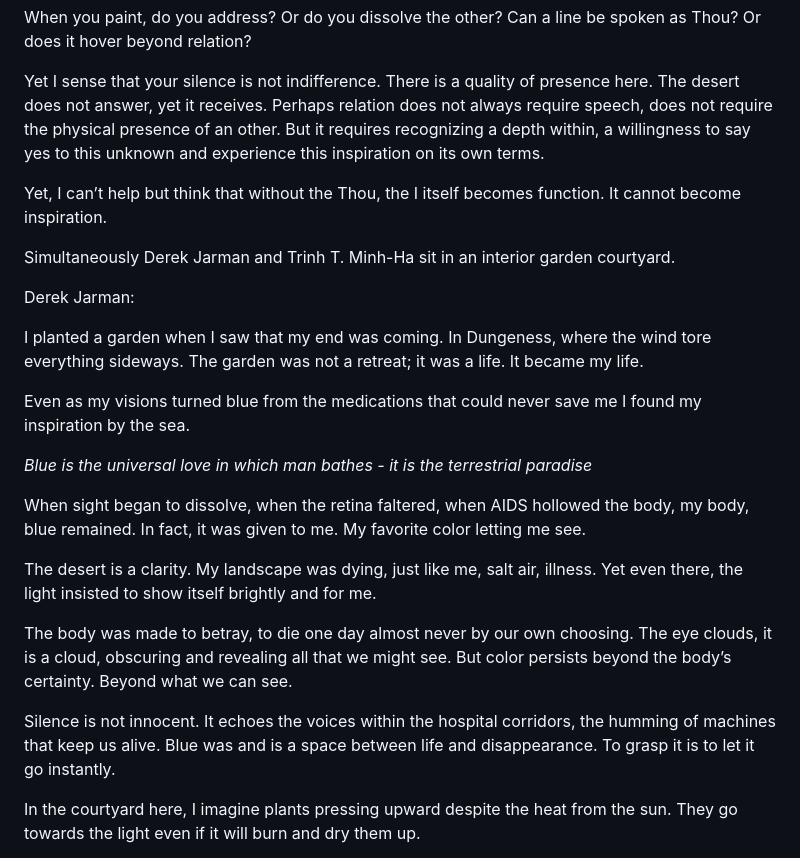
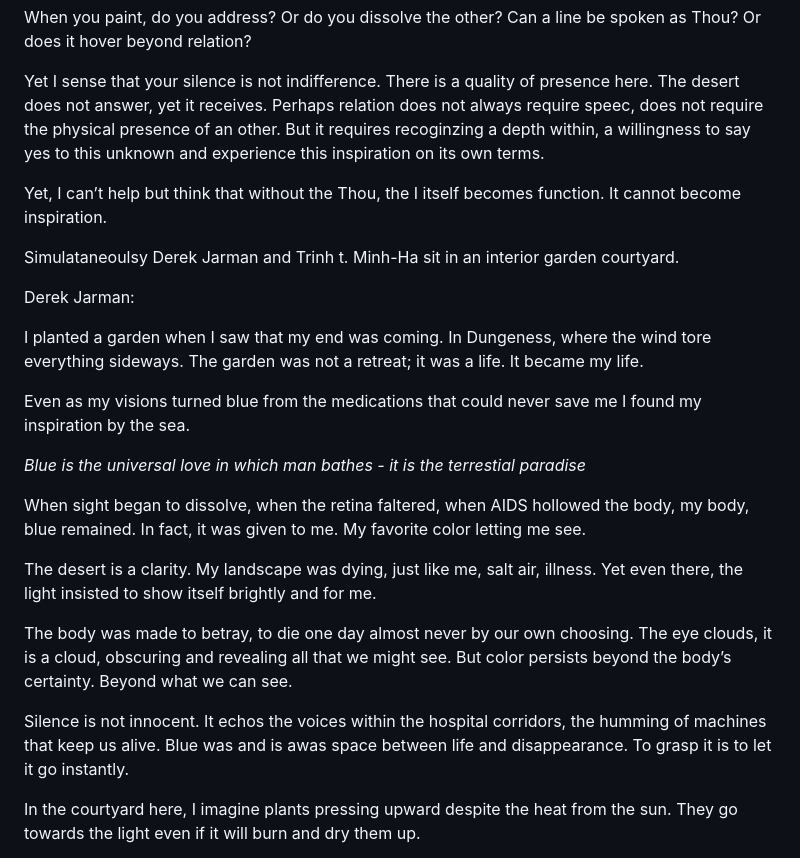
Before and after one commit to andyrutkowski/-inbetween, a Markdown page: WritingProject.md, the part around one of its changes. GitHub-like rendering.

```diff
--- a/WritingProject.md
+++ b/WritingProject.md
@@ -158,15 +152,15 @@ be spoken as Thou? Or does it hover beyond relation?
 
 Yet I sense that your silence is not indifference. There is a quality of
 presence here. The desert does not answer, yet it receives. Perhaps
-relation does not always require speech, does not require the physical
-presence of an other. But it requires recognizing a depth within, a
+relation does not always require speec, does not require the physical
+presence of an other. But it requires recoginzing a depth within, a
 willingness to say yes to this unknown and experience this inspiration
 on its own terms.
 
 Yet, I can’t help but think that without the Thou, the I itself becomes
 function. It cannot become inspiration.
 
-Simultaneously Derek Jarman and Trinh T. Minh-Ha sit in an interior
+Simulataneoulsy Derek Jarman and Trinh t. Minh-Ha sit in an interior
 garden courtyard.
 
 Derek Jarman:
@@ -178,7 +172,7 @@ it was a life. It became my life.
 Even as my visions turned blue from the medications that could never
 save me I found my inspiration by the sea.
 
-*Blue is the universal love in which man bathes - it is the terrestrial
+*Blue is the universal love in which man bathes - it is the terrestial
 paradise*
 
 When sight began to dissolve, when the retina faltered, when AIDS
@@ -194,9 +188,9 @@ choosing. The eye clouds, it is a cloud, obscuring and revealing all
 that we might see. But color persists beyond the body’s certainty.
 Beyond what we can see.
 
-Silence is not innocent. It echoes the voices within the hospital
+Silence is not innocent. It echos the voices within the hospital
 corridors, the humming of machines that keep us alive. Blue was and is
-a space between life and disappearance. To grasp it is to let it go
+awas space between life and disappearance. To grasp it is to let it go
 instantly.
 
 In the courtyard here, I imagine plants pressing upward despite the heat
```
Also changed, not shown: other parts of WritingProject.md (+9 -15 lines).
